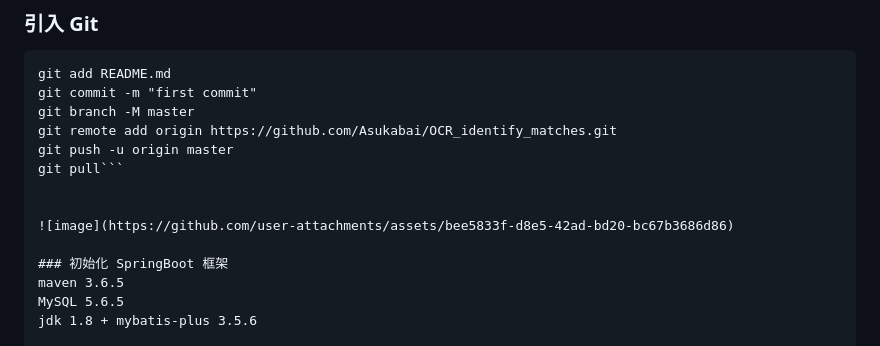
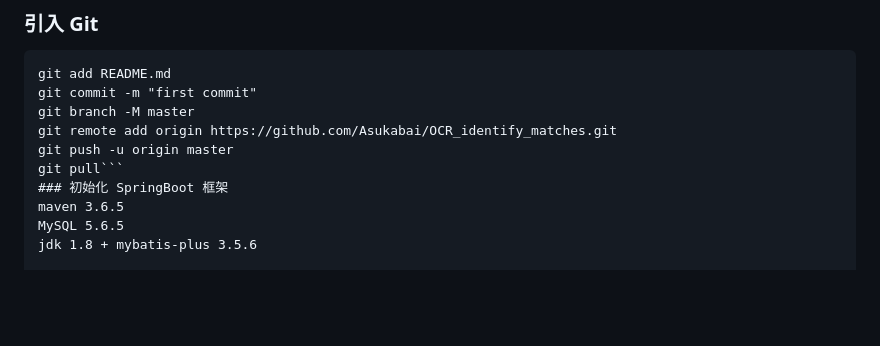
Before and after one commit to Asukabai/OCR_identify_matches, a Markdown page: README.md, the part around the change. Rendered like a GitHub page; blank space fills up the shorter version.

````diff
--- a/README.md
+++ b/README.md
@@ -26,10 +26,6 @@ git branch -M master
 git remote add origin https://github.com/Asukabai/OCR_identify_matches.git
 git push -u origin master
 git pull```
-
-
-![image](https://github.com/user-attachments/assets/bee5833f-d8e5-42ad-bd20-bc67b3686d86)
-
 ### 初始化 SpringBoot 框架
 maven 3.6.5
 MySQL 5.6.5
````
